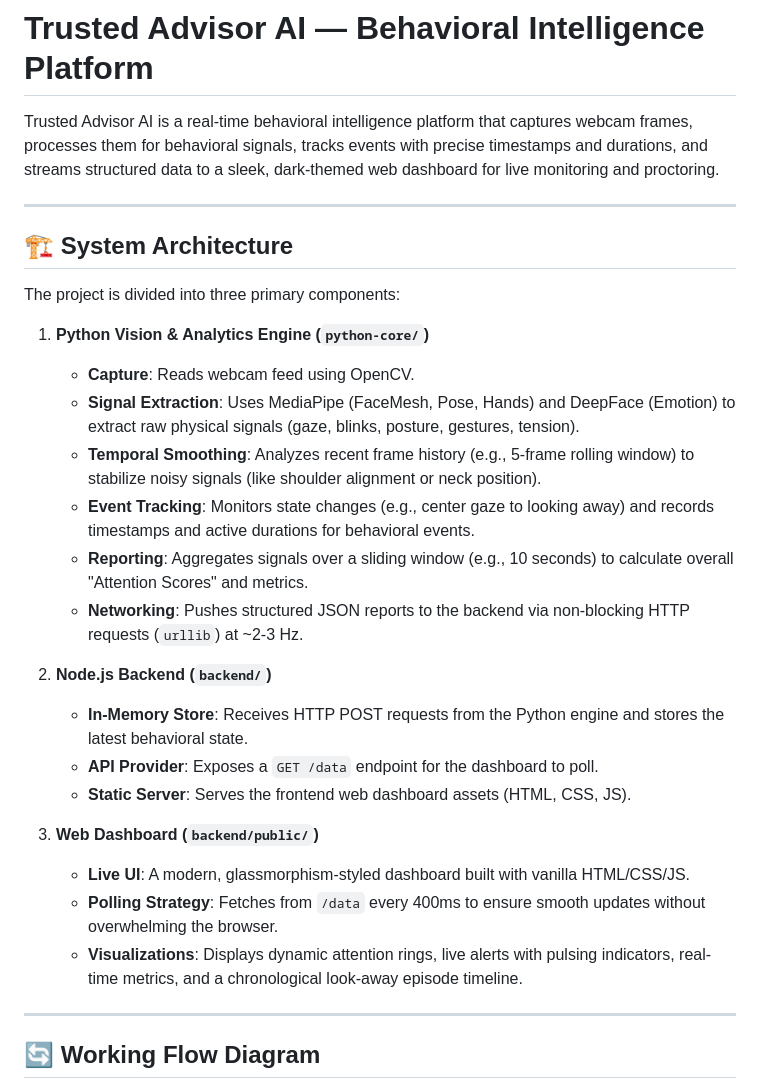
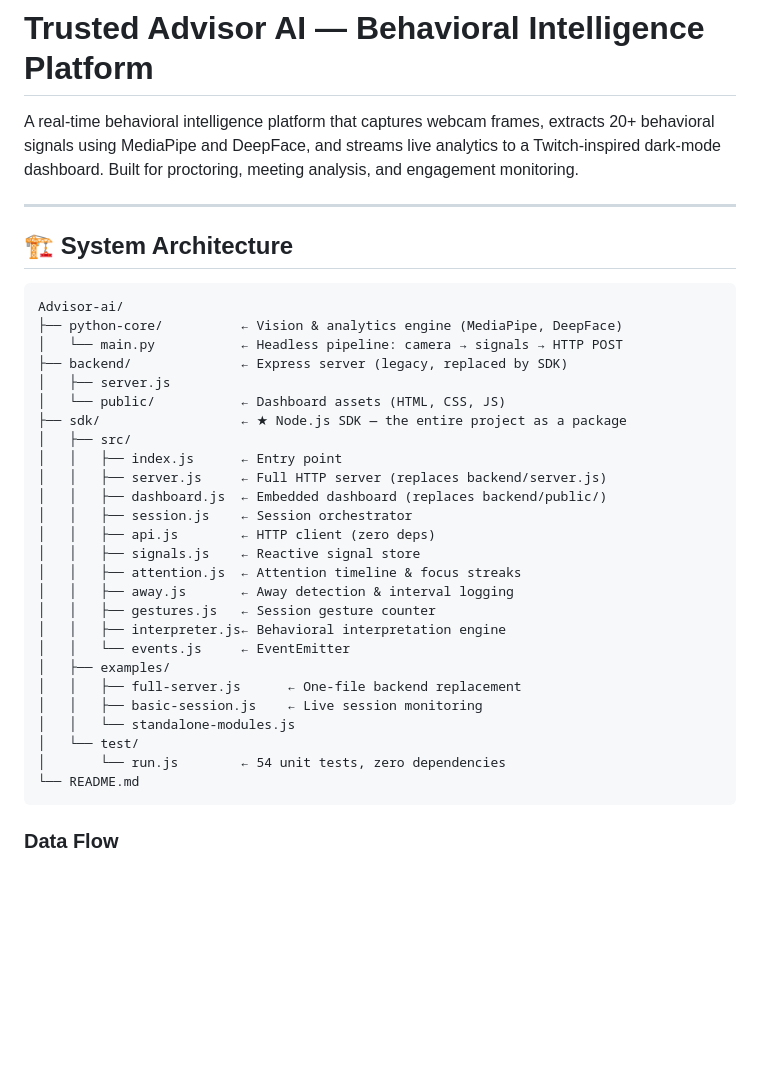
Before and after one commit to Shabiul/Advisor-ai, a Markdown page: README.md, the part around one of its changes. Drawn GitHub-style; blank space fills up the shorter version.

````diff
--- a/README.md
+++ b/README.md
@@ -1,33 +1,40 @@
 # Trusted Advisor AI — Behavioral Intelligence Platform
 
-Trusted Advisor AI is a real-time behavioral intelligence platform that captures webcam frames, processes them for behavioral signals, tracks events with precise timestamps and durations, and streams structured data to a sleek, dark-themed web dashboard for live monitoring and proctoring.
+A real-time behavioral intelligence platform that captures webcam frames, extracts 20+ behavioral signals using MediaPipe and DeepFace, and streams live analytics to a Twitch-inspired dark-mode dashboard. Built for proctoring, meeting analysis, and engagement monitoring.
 
 ---
 
 ## 🏗️ System Architecture
 
-The project is divided into three primary components:
+```
+Advisor-ai/
+├── python-core/          ← Vision & analytics engine (MediaPipe, DeepFace)
+│   └── main.py           ← Headless pipeline: camera → signals → HTTP POST
+├── backend/              ← Express server (legacy, replaced by SDK)
+│   ├── server.js
+│   └── public/           ← Dashboard assets (HTML, CSS, JS)
+├── sdk/                  ← ★ Node.js SDK — the entire project as a package
+│   ├── src/
+│   │   ├── index.js      ← Entry point
+│   │   ├── server.js     ← Full HTTP server (replaces backend/server.js)
+│   │   ├── dashboard.js  ← Embedded dashboard (replaces backend/public/)
+│   │   ├── session.js    ← Session orchestrator
+│   │   ├── api.js        ← HTTP client (zero deps)
+│   │   ├── signals.js    ← Reactive signal store
+│   │   ├── attention.js  ← Attention timeline & focus streaks
+│   │   ├── away.js       ← Away detection & interval logging
+│   │   ├── gestures.js   ← Session gesture counter
+│   │   ├── interpreter.js← Behavioral interpretation engine
+│   │   └── events.js     ← EventEmitter
+│   ├── examples/
+│   │   ├── full-server.js      ← One-file backend replacement
+│   │   ├── basic-session.js    ← Live session monitoring
+│   │   └── standalone-modules.js
+│   └── test/
+│       └── run.js        ← 54 unit tests, zero dependencies
+└── README.md
+```
 
-1. **Python Vision & Analytics Engine (`python-core/`)**
-   - **Capture**: Reads webcam feed using OpenCV.
-   - **Signal Extraction**: Uses MediaPipe (FaceMesh, Pose, Hands) and DeepFace (Emotion) to extract raw physical signals (gaze, blinks, posture, gestures, tension).
-   - **Temporal Smoothing**: Analyzes recent frame history (e.g., 5-frame rolling window) to stabilize noisy signals (like shoulder alignment or neck position).
-   - **Event Tracking**: Monitors state changes (e.g., center gaze to looking away) and records timestamps and active durations for behavioral events.
-   - **Reporting**: Aggregates signals over a sliding window (e.g., 10 seconds) to calculate overall "Attention Scores" and metrics.
-   - **Networking**: Pushes structured JSON reports to the backend via non-blocking HTTP requests (`urllib`) at ~2-3 Hz.
-
-2. **Node.js Backend (`backend/`)**
-   - **In-Memory Store**: Receives HTTP POST requests from the Python engine and stores the latest behavioral state.
-   - **API Provider**: Exposes a `GET /data` endpoint for the dashboard to poll.
-   - **Static Server**: Serves the frontend web dashboard assets (HTML, CSS, JS).
-
-3. **Web Dashboard (`backend/public/`)**
-   - **Live UI**: A modern, glassmorphism-styled dashboard built with vanilla HTML/CSS/JS.
-   - **Polling Strategy**: Fetches from `/data` every 400ms to ensure smooth updates without overwhelming the browser.
-   - **Visualizations**: Displays dynamic attention rings, live alerts with pulsing indicators, real-time metrics, and a chronological look-away episode timeline.
-
----
-
-## 🔄 Working Flow Diagram
+### Data Flow
 
 ```mermaid
````
Also changed, not shown: other parts of README.md (+140 -68 lines).
